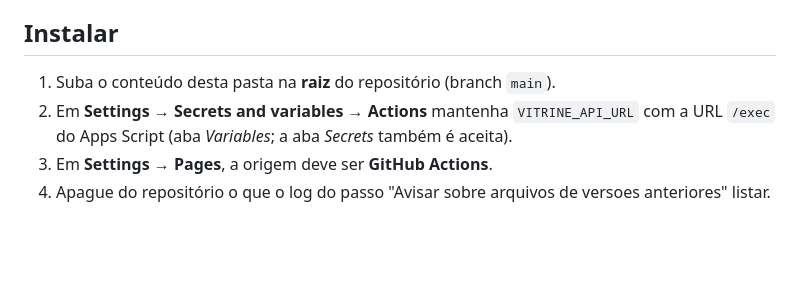
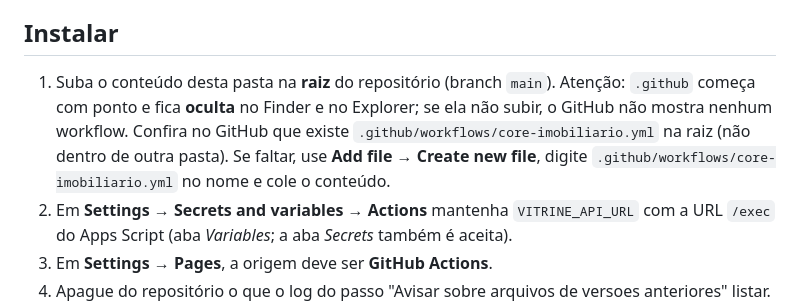
Before and after one commit to corretor-fettuccia/mcmv-rs, a Markdown page: README.md, the part around the change. Rendered like a GitHub page; blank space fills up the shorter version.

```diff
--- a/README.md
+++ b/README.md
@@ -4,7 +4,9 @@ Planilha Google → API do Apps Script → **um único workflow** no GitHub Acti
 O visitante só lê arquivos estáticos; a API nunca é chamada pelo navegador.
 
 ## Instalar
-1. Suba o conteúdo desta pasta na **raiz** do repositório (branch `main`).
+1. Suba o conteúdo desta pasta na **raiz** do repositório (branch `main`). Atenção: `.github` começa com ponto e fica **oculta** no Finder e no Explorer;
+   se ela não subir, o GitHub não mostra nenhum workflow. Confira no GitHub que existe `.github/workflows/core-imobiliario.yml` na raiz
+   (não dentro de outra pasta). Se faltar, use **Add file → Create new file**, digite `.github/workflows/core-imobiliario.yml` no nome e cole o conteúdo.
 2. Em **Settings → Secrets and variables → Actions** mantenha `VITRINE_API_URL` com a URL `/exec` do Apps Script
    (aba *Variables*; a aba *Secrets* também é aceita).
 3. Em **Settings → Pages**, a origem deve ser **GitHub Actions**.
```
